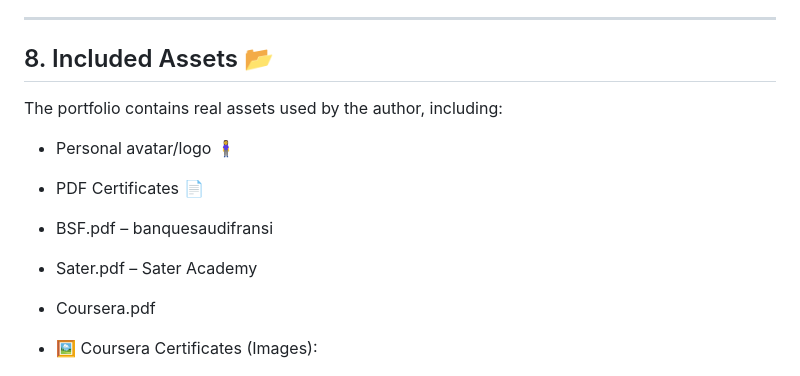
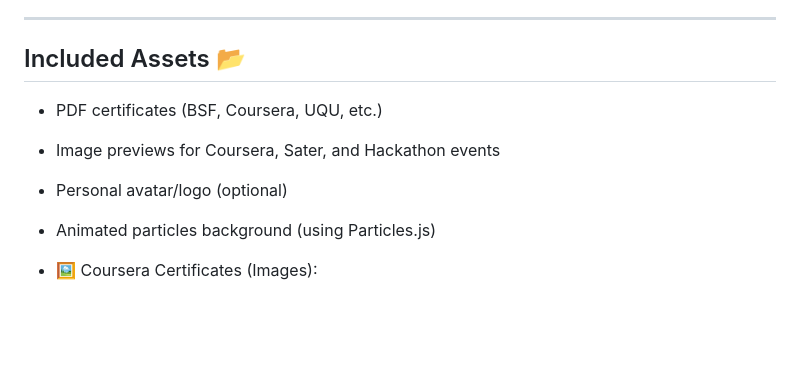
Before and after one commit to lsum0/webdev-assignment-lina, a Markdown page: README.md, the part around the change. Drawn GitHub-style; blank space fills up the shorter version.

```diff
--- a/README.md
+++ b/README.md
@@ -120,16 +120,14 @@ This outlines the user flow and structure of the website:
 
 ---
 
-## 8.  Included Assets 📂
+##  Included Assets 📂
 
-The portfolio contains real assets used by the author, including:
+- PDF certificates (BSF, Coursera, UQU, etc.)
+- Image previews for Coursera, Sater, and Hackathon events
+- Personal avatar/logo (optional)
+- Animated particles background (using Particles.js)
+- 🖼️ Coursera Certificates (Images):
 
--  Personal avatar/logo 🧍‍♀️
--  PDF Certificates 📄
-  - BSF.pdf – banquesaudifransi
-  - Sater.pdf – Sater Academy
-  - Coursera.pdf
-- 🖼️ Coursera Certificates (Images):
 - ![coursera](Cou%20Fu.jpeg)
 
 -  ![coursera](Cou%20Ask.jpeg)
```
